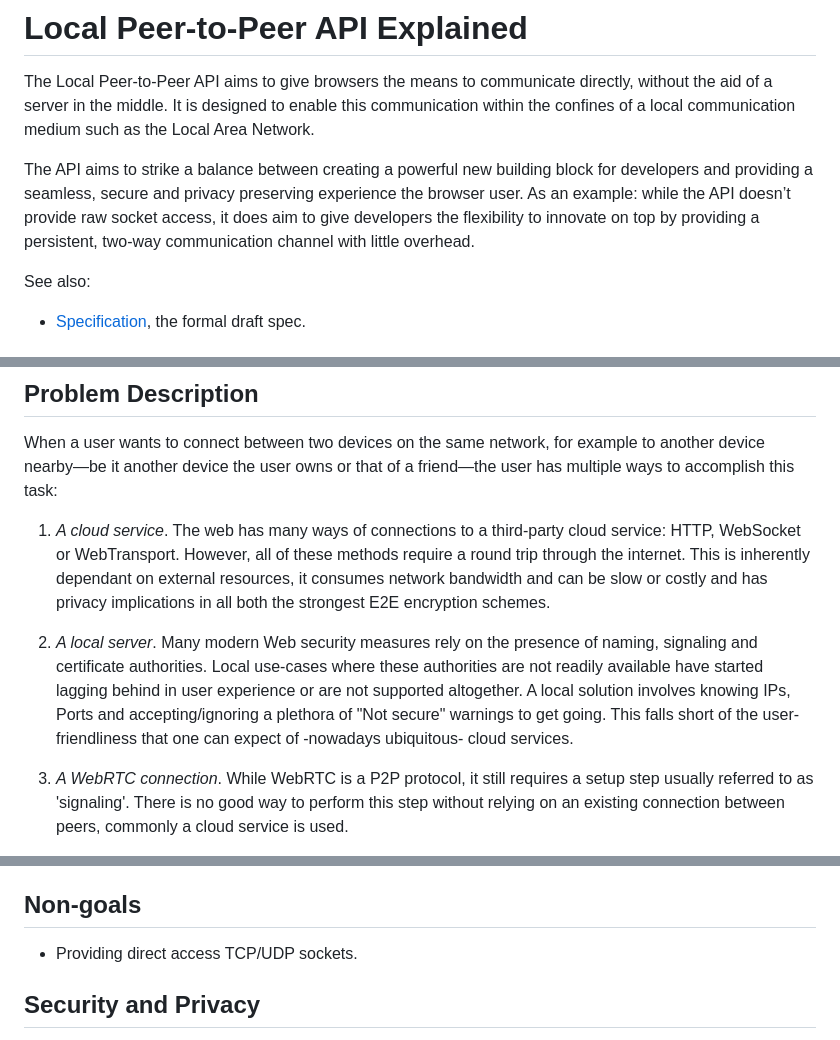
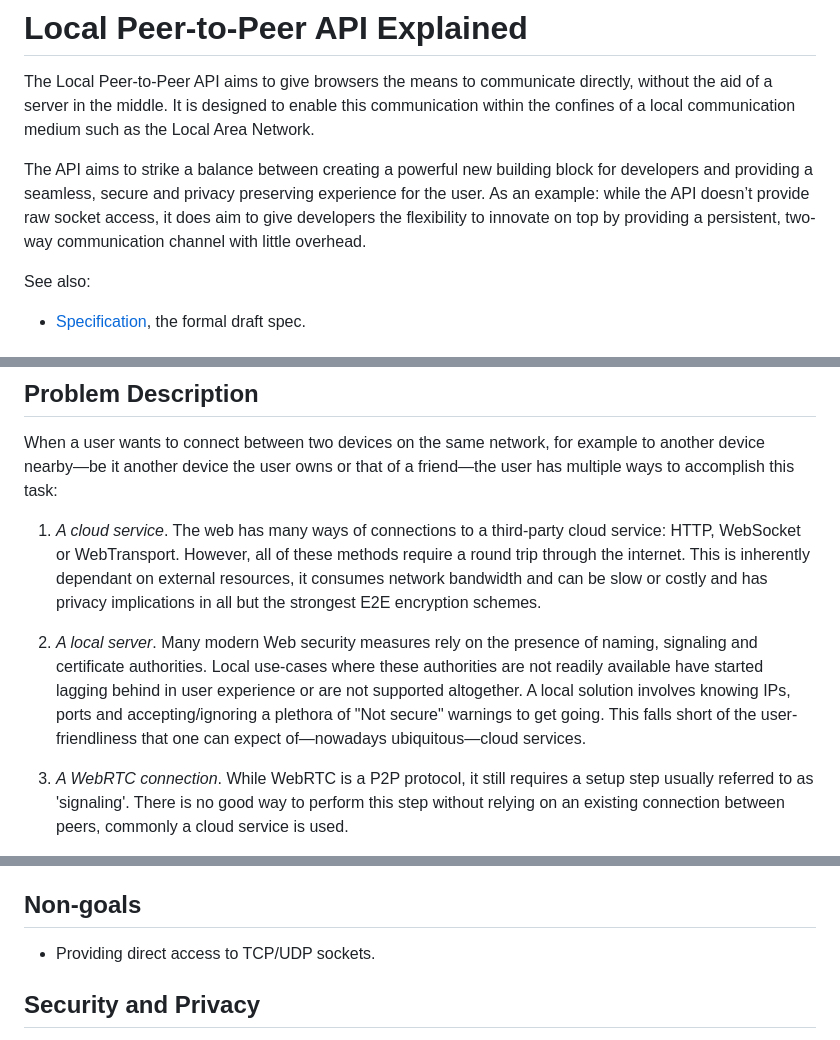
Before and after one commit to WICG/local-peer-to-peer, a Markdown page: EXPLAINER.md, 3 parts joined by grey strips. GitHub-like rendering.

Commit message:
Apply suggestions from code review
Co-authored-by: Anssi Kostiainen <anssi.kostiainen@intel.com>

```diff
--- a/EXPLAINER.md
+++ b/EXPLAINER.md
@@ -2,7 +2,7 @@
 
 The Local Peer-to-Peer API aims to give browsers the means to communicate directly, without the aid of a server in the middle. It is designed to enable this communication within the confines of a local communication medium such as the Local Area Network.
 
-The API aims to strike a balance between creating a powerful new building block for developers and providing a seamless, secure and privacy preserving experience the browser user. As an example: while the API doesn’t provide raw socket access, it does aim to give developers the flexibility to innovate on top by providing a persistent, two-way communication channel with little overhead.
+The API aims to strike a balance between creating a powerful new building block for developers and providing a seamless, secure and privacy preserving experience for the user. As an example: while the API doesn’t provide raw socket access, it does aim to give developers the flexibility to innovate on top by providing a persistent, two-way communication channel with little overhead.
 
 See also:
 
@@ -20,9 +20,9 @@ This proposal sets to make a part of this Tim's vision a reality while adhering
 
 When a user wants to connect between two devices on the same network, for example to another device nearby—be it another device the user owns or that of a friend—the user has multiple ways to accomplish this task:
 
-1. _A cloud service_. The web has many ways of connections to a third-party cloud service: HTTP, WebSocket or WebTransport. However, all of these methods require a round trip through the internet. This is inherently dependant on external resources, it consumes network bandwidth and can be slow or costly and has privacy implications in all both the strongest E2E encryption schemes.
+1. _A cloud service_. The web has many ways of connections to a third-party cloud service: HTTP, WebSocket or WebTransport. However, all of these methods require a round trip through the internet. This is inherently dependant on external resources, it consumes network bandwidth and can be slow or costly and has privacy implications in all but the strongest E2E encryption schemes.
 
-2. _A local server_. Many modern Web security measures rely on the presence of naming, signaling and certificate authorities. Local use-cases where these authorities are not readily available have started lagging behind in user experience or are not supported altogether. A local solution involves knowing IPs, Ports and accepting/ignoring a plethora of "Not secure" warnings to get going. This falls short of the user-friendliness that one can expect of -nowadays ubiquitous- cloud services.
+2. _A local server_. Many modern Web security measures rely on the presence of naming, signaling and certificate authorities. Local use-cases where these authorities are not readily available have started lagging behind in user experience or are not supported altogether. A local solution involves knowing IPs, ports and accepting/ignoring a plethora of "Not secure" warnings to get going. This falls short of the user-friendliness that one can expect of—nowadays ubiquitous—cloud services.
 
 3. _A WebRTC connection_. While WebRTC is a P2P protocol, it still requires a setup step usually referred to as 'signaling'. There is no good way to perform this step without relying on an existing connection between peers, commonly a cloud service is used.
 
@@ -190,7 +190,7 @@ The API is designed to be backed by an authenticated, streams-based transport. A
 
 ## Non-goals
 
-- Providing direct access TCP/UDP sockets.
+- Providing direct access to TCP/UDP sockets.
 
 ## Security and Privacy
 
```
